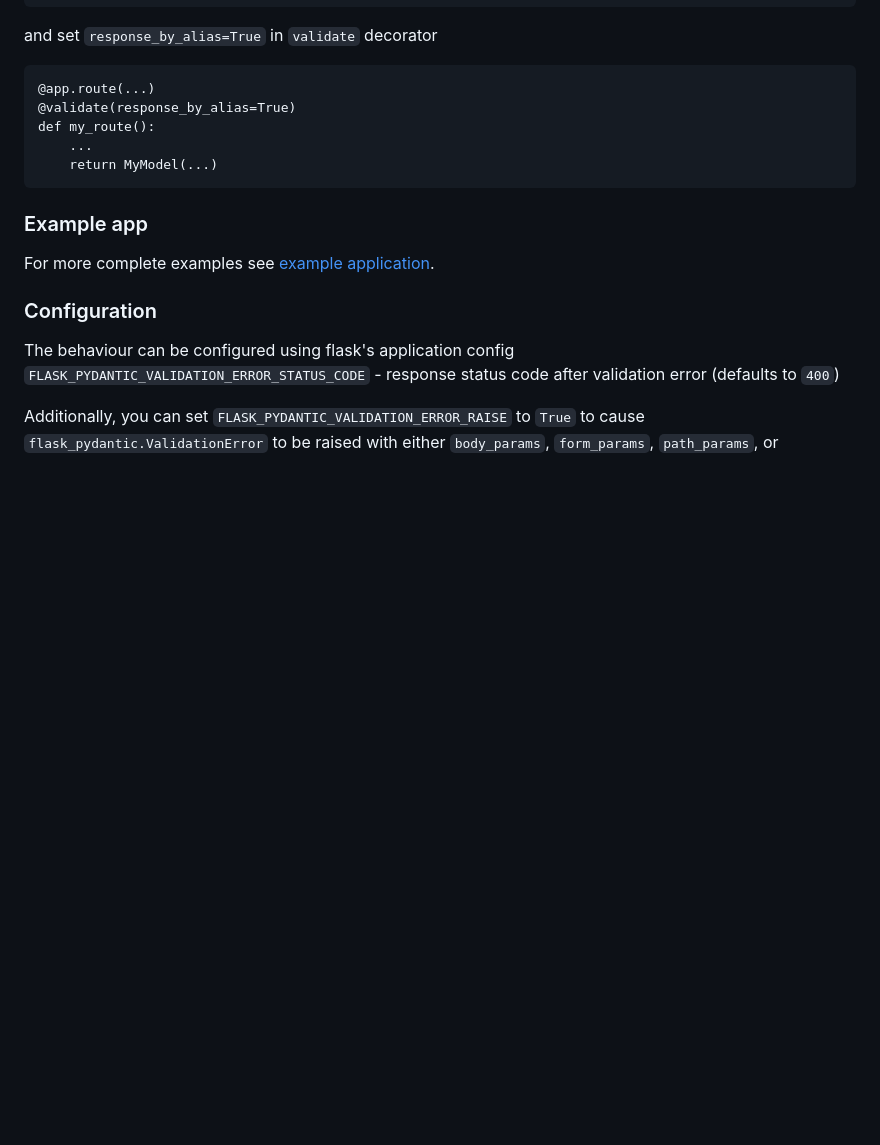
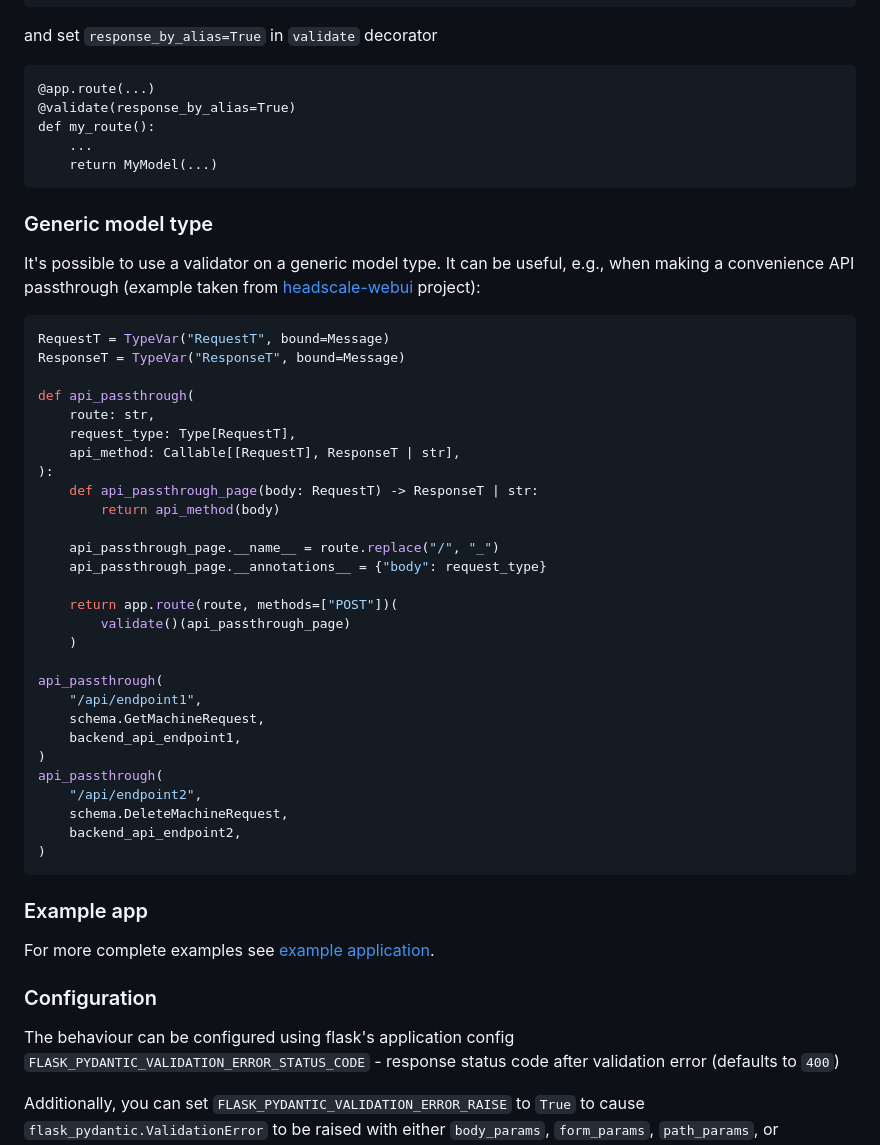
Before and after one commit to bauerji/flask-pydantic, a Markdown page: README.md, the part around the change. Drawn GitHub-style; blank space fills up the shorter version.

Commit message:
Add an example for generic model
Signed-off-by: Marek Pikuła <marek@serenitycode.dev>

````diff
--- a/README.md
+++ b/README.md
@@ -297,6 +297,44 @@ def my_route():
     return MyModel(...)
 ```
 
+### Generic model type
+
+It's possible to use a validator on a generic model type. It can be useful,
+e.g., when making a convenience API passthrough (example taken from
+[headscale-webui](https://github.com/iFargle/headscale-webui/blob/cc67cf0e9cf0b33fd66d766ce74d86e0c9cda114/server.py#L186)
+project):
+
+```python
+RequestT = TypeVar("RequestT", bound=Message)
+ResponseT = TypeVar("ResponseT", bound=Message)
+
+def api_passthrough(
+    route: str,
+    request_type: Type[RequestT],
+    api_method: Callable[[RequestT], ResponseT | str],
+):
+    def api_passthrough_page(body: RequestT) -> ResponseT | str:
+        return api_method(body)
+
+    api_passthrough_page.__name__ = route.replace("/", "_")
+    api_passthrough_page.__annotations__ = {"body": request_type}
+
+    return app.route(route, methods=["POST"])(
+        validate()(api_passthrough_page)
+    )
+
+api_passthrough(
+    "/api/endpoint1",
+    schema.GetMachineRequest,
+    backend_api_endpoint1,
+)
+api_passthrough(
+    "/api/endpoint2",
+    schema.DeleteMachineRequest,
+    backend_api_endpoint2,
+)
+```
+
 ### Example app
 
 For more complete examples see [example application](https://github.com/bauerji/flask_pydantic/tree/master/example_app).
````
